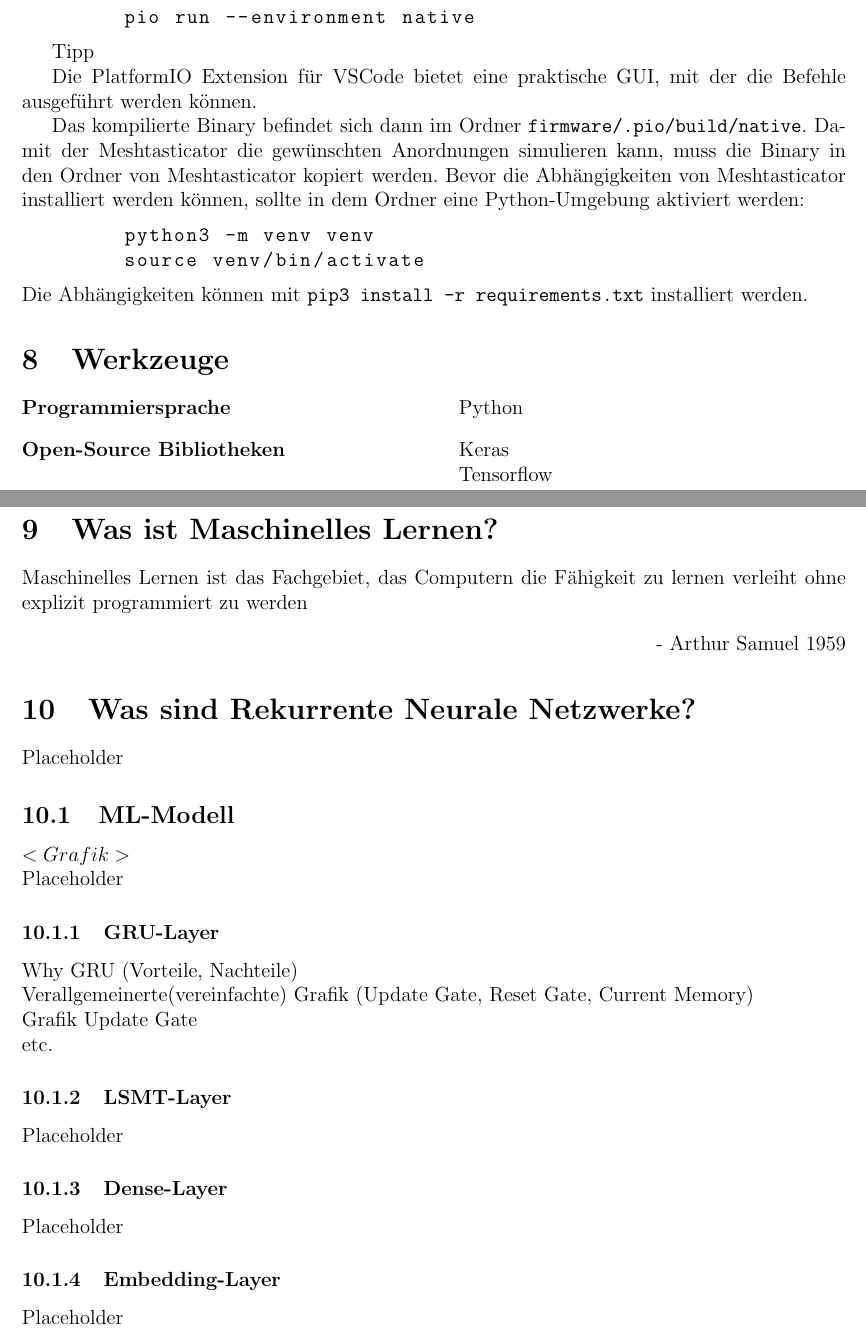
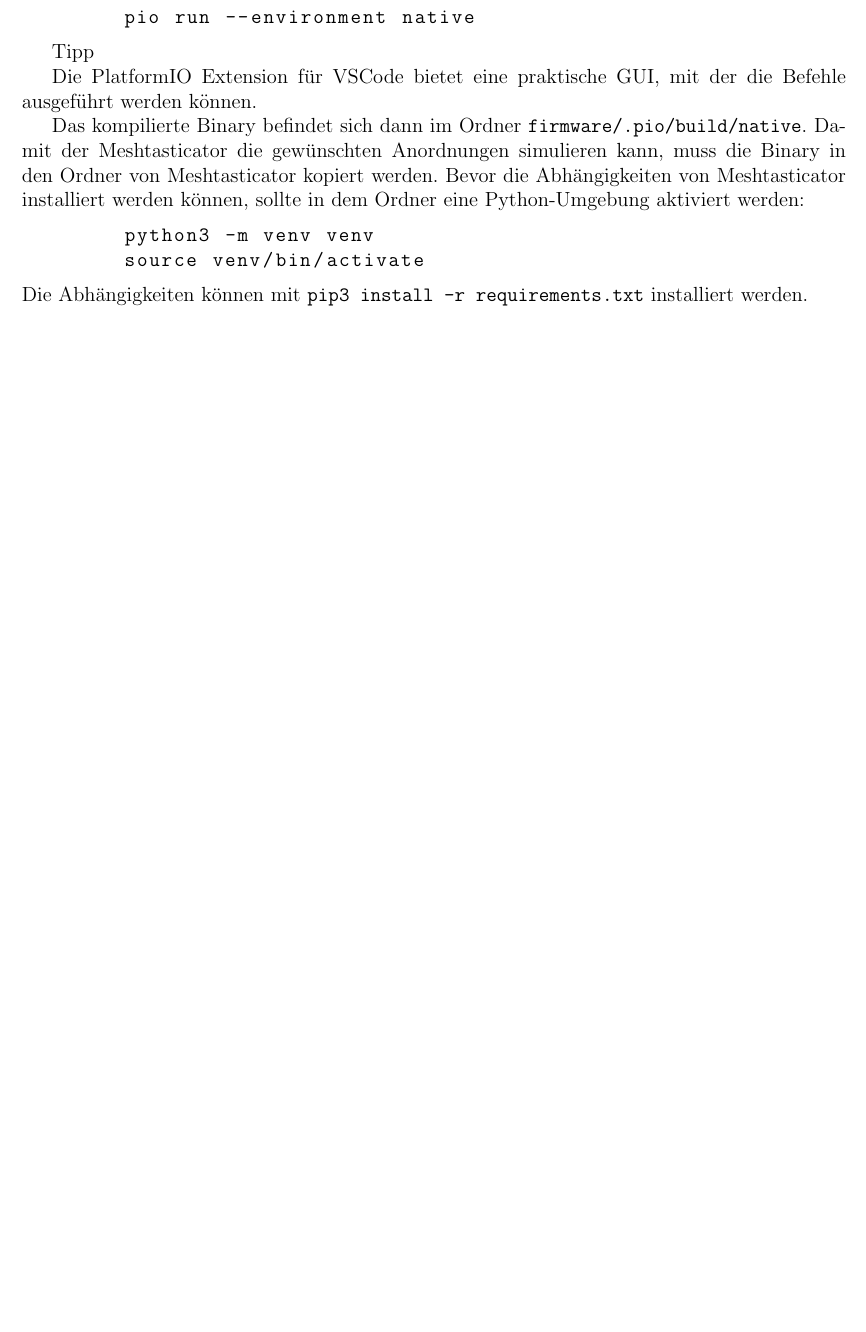
Before and after one commit to HTWDD-RN/lora-meshtastic, a LaTeX document (Projektseminar Doku/Dukumentation 1.tex): two parts of pages 7 and 8 of 17 before the commit and part of page 7 of 16 after it, the two joined at a grey line, cut so that both start at the same text, the shorter picture padded with empty space. Compiled offline with pdfLaTeX.

```diff
--- a/Projektseminar Doku/Dukumentation 1.tex
+++ b/Projektseminar Doku/Dukumentation 1.tex
@@ -247,37 +247,7 @@
 \end{lstlisting}
 Die Abhängigkeiten können mit \lstinline{pip3 install -r requirements.txt} installiert werden.
 
-\section{Werkzeuge}
-\begin{description}
 
-
-    \item [Programmiersprache]\tab Python
-    \item [Open-Source Bibliotheken]\tab Keras \newline \tab \tab Tensorflow
-
-
-\end{description}
-
-\section{Was ist Maschinelles Lernen?}
-Maschinelles Lernen ist das Fachgebiet, das Computern die Fähigkeit zu lernen verleiht ohne explizit programmiert zu werden
-\begin{flushright} - Arthur Samuel 1959  \end{flushright}
-
-\section{Was sind Rekurrente Neurale Netzwerke?}
-Placeholder
-
-\subsection{ML-Modell}
-$<Grafik>$ \newline
-Placeholder
-\subsubsection{GRU-Layer}
-Why GRU (Vorteile, Nachteile) \newline
-Verallgemeinerte(vereinfachte) Grafik (Update Gate, Reset Gate, Current Memory)\newline
-Grafik Update Gate\newline
-etc.
-\subsubsection{LSMT-Layer}
-Placeholder
-\subsubsection{Dense-Layer}
-Placeholder
-\subsubsection{Embedding-Layer}
-Placeholder
 \newpage
 \section{Theorie}
 
```
